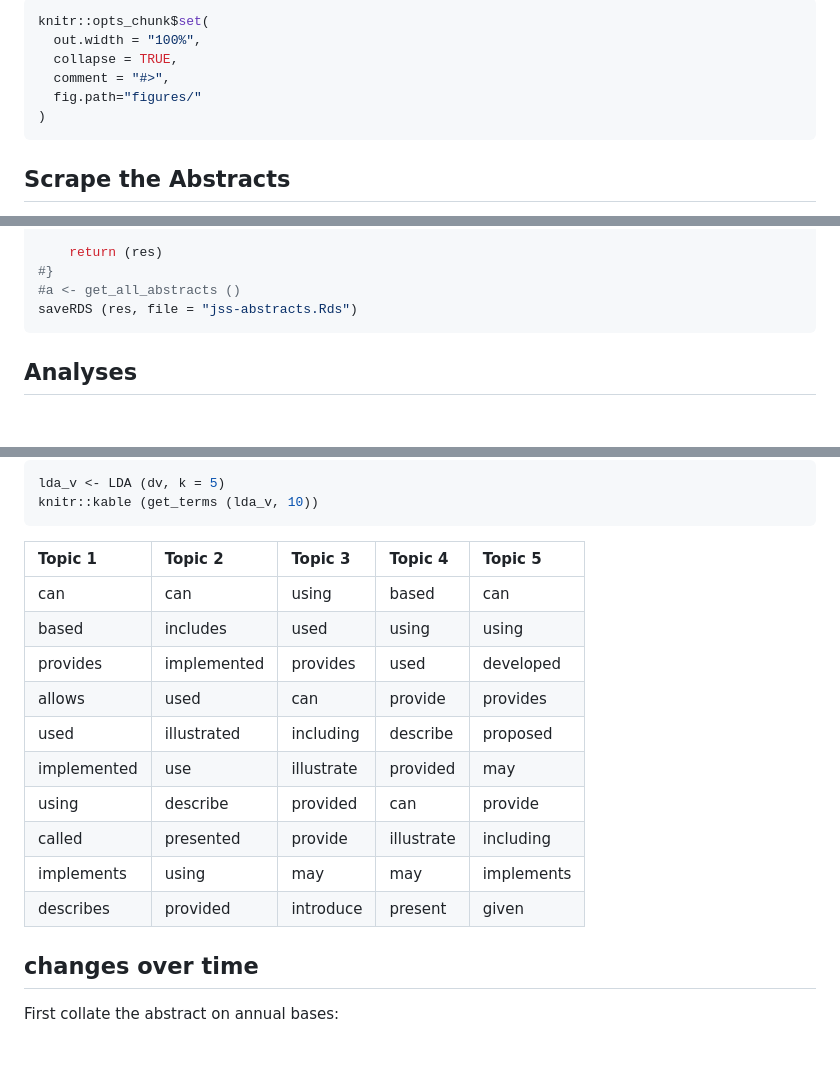
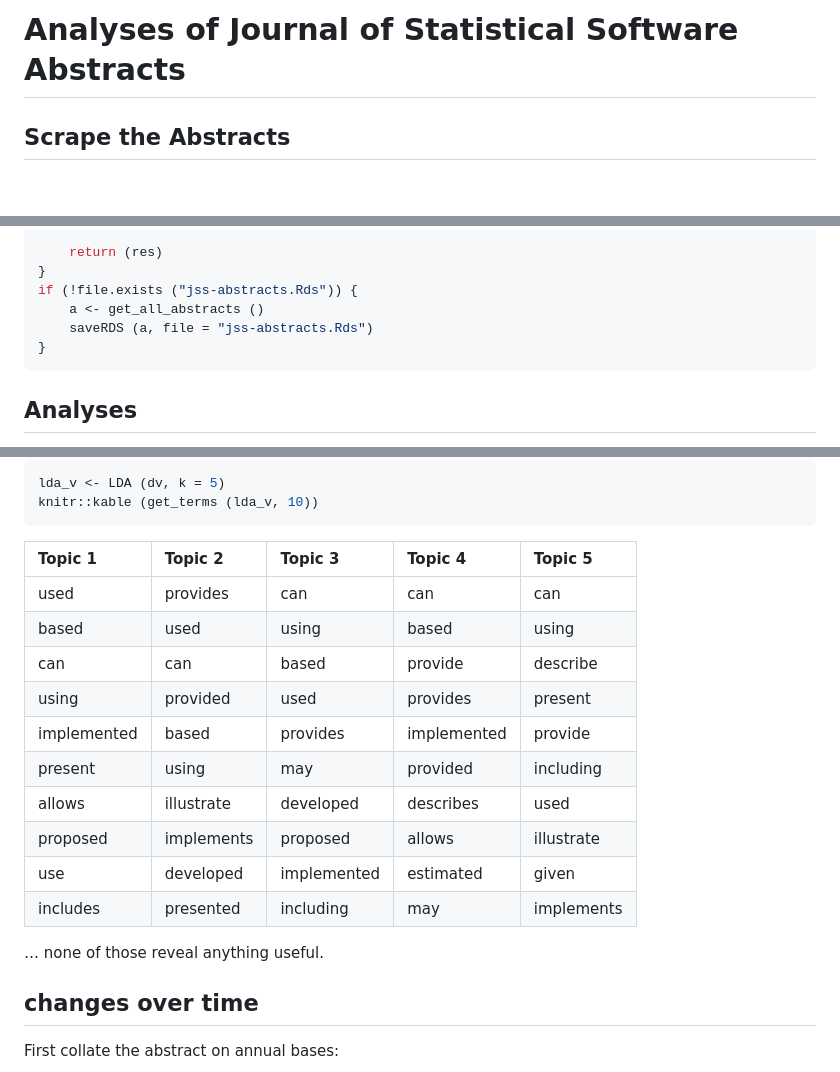
Before and after one commit to ropenscilabs/statistical-software, a Markdown page: jss/README.md, 3 parts joined by grey strips. Drawn GitHub-style; blank space fills up the shorter version.

````diff
--- a/jss/README.md
+++ b/jss/README.md
@@ -1,11 +1,4 @@
-``` r
-knitr::opts_chunk$set(
-  out.width = "100%",
-  collapse = TRUE,
-  comment = "#>",
-  fig.path="figures/"
-)
-```
+# Analyses of Journal of Statistical Software Abstracts
 
 ## Scrape the Abstracts
 
@@ -138,9 +131,11 @@ Get all abstracts:
     close (pb)
 
     return (res)
-#}
-#a <- get_all_abstracts ()
-saveRDS (res, file = "jss-abstracts.Rds")
+}
+if (!file.exists ("jss-abstracts.Rds")) {
+    a <- get_all_abstracts ()
+    saveRDS (a, file = "jss-abstracts.Rds")
+}
 ```
 
 ## Analyses
@@ -243,18 +247,20 @@ lda_v <- LDA (dv, k = 5)
 knitr::kable (get_terms (lda_v, 10))
 ```
 
-| Topic 1     | Topic 2     | Topic 3    | Topic 4    | Topic 5    |
-| :---------- | :---------- | :--------- | :--------- | :--------- |
-| can         | can         | using      | based      | can        |
-| based       | includes    | used       | using      | using      |
-| provides    | implemented | provides   | used       | developed  |
-| allows      | used        | can        | provide    | provides   |
-| used        | illustrated | including  | describe   | proposed   |
-| implemented | use         | illustrate | provided   | may        |
-| using       | describe    | provided   | can        | provide    |
-| called      | presented   | provide    | illustrate | including  |
-| implements  | using       | may        | may        | implements |
-| describes   | provided    | introduce  | present    | given      |
+| Topic 1     | Topic 2    | Topic 3     | Topic 4     | Topic 5    |
+| :---------- | :--------- | :---------- | :---------- | :--------- |
+| used        | provides   | can         | can         | can        |
+| based       | used       | using       | based       | using      |
+| can         | can        | based       | provide     | describe   |
+| using       | provided   | used        | provides    | present    |
+| implemented | based      | provides    | implemented | provide    |
+| present     | using      | may         | provided    | including  |
+| allows      | illustrate | developed   | describes   | used       |
+| proposed    | implements | proposed    | allows      | illustrate |
+| use         | developed  | implemented | estimated   | given      |
+| includes    | presented  | including   | may         | implements |
+
+… none of those reveal anything useful.
 
 ## changes over time
 
````
Also changed, not shown: other parts of jss/README.md (+53 -40 lines), jss/figures/spacy-1.png (deleted), jss/figures/spacy-2.png (deleted), jss/figures/wordcloud-nouns-1.png (added), jss/figures/wordcloud-verbs-1.png (added), 1 other file.
